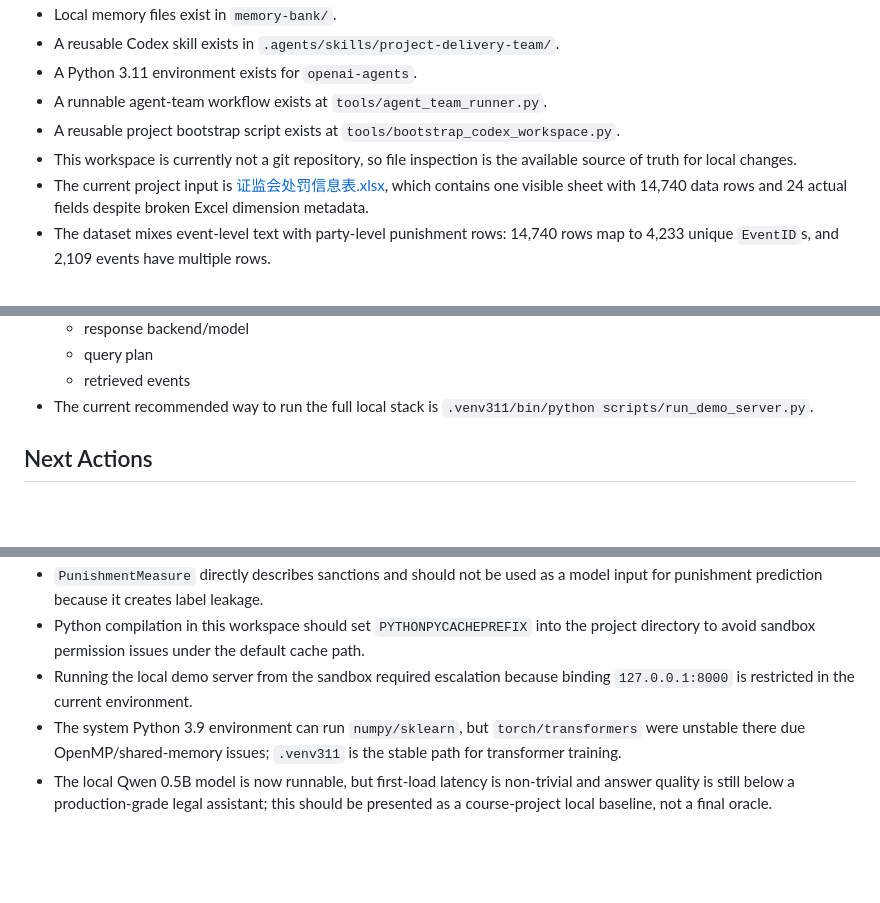
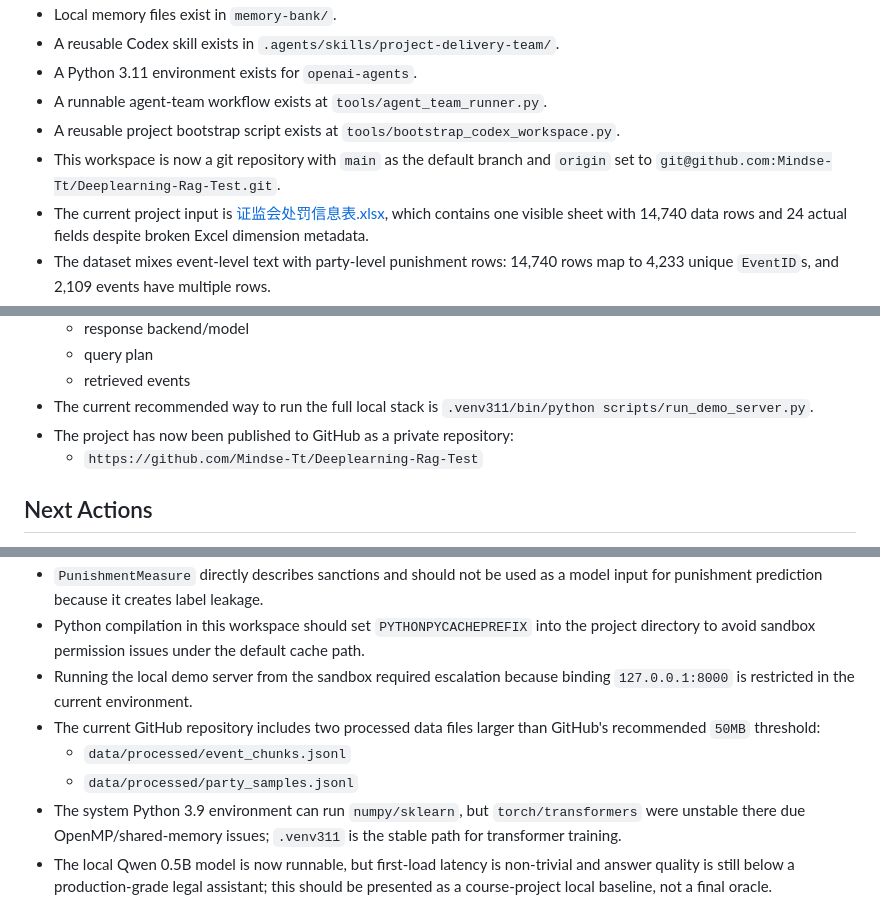
Before and after one commit to Mindse-Tt/CSRC-RAG, a Markdown page: memory-bank/activeContext.md, 3 parts joined by grey strips. Rendered like a GitHub page; blank space fills up the shorter version.

```diff
--- a/memory-bank/activeContext.md
+++ b/memory-bank/activeContext.md
@@ -19,7 +19,7 @@ Turn the CSRC punishment project from planning into execution with:
 - A Python 3.11 environment exists for `openai-agents`.
 - A runnable agent-team workflow exists at `tools/agent_team_runner.py`.
 - A reusable project bootstrap script exists at `tools/bootstrap_codex_workspace.py`.
-- This workspace is currently not a git repository, so file inspection is the available source of truth for local changes.
+- This workspace is now a git repository with `main` as the default branch and `origin` set to `git@github.com:Mindse-Tt/Deeplearning-Rag-Test.git`.
 - The current project input is [证监会处罚信息表.xlsx](/Users/mindset/Desktop/深度学习大作业/证监会处罚信息表.xlsx), which contains one visible sheet with 14,740 data rows and 24 actual fields despite broken Excel dimension metadata.
 - The dataset mixes event-level text with party-level punishment rows: 14,740 rows map to 4,233 unique `EventID`s, and 2,109 events have multiple rows.
 - The user confirmed that the project should be framed in `RAG` mode rather than a generic knowledge-based pipeline.
@@ -86,6 +86,8 @@ Turn the CSRC punishment project from planning into execution with:
   - query plan
   - retrieved events
 - The current recommended way to run the full local stack is `.venv311/bin/python scripts/run_demo_server.py`.
+- The project has now been published to GitHub as a private repository:
+  - `https://github.com/Mindse-Tt/Deeplearning-Rag-Test`
 
 ## Next Actions
 
@@ -111,5 +114,8 @@ Turn the CSRC punishment project from planning into execution with:
 - `PunishmentMeasure` directly describes sanctions and should not be used as a model input for punishment prediction because it creates label leakage.
 - Python compilation in this workspace should set `PYTHONPYCACHEPREFIX` into the project directory to avoid sandbox permission issues under the default cache path.
 - Running the local demo server from the sandbox required escalation because binding `127.0.0.1:8000` is restricted in the current environment.
+- The current GitHub repository includes two processed data files larger than GitHub's recommended `50MB` threshold:
+  - `data/processed/event_chunks.jsonl`
+  - `data/processed/party_samples.jsonl`
 - The system Python 3.9 environment can run `numpy/sklearn`, but `torch/transformers` were unstable there due OpenMP/shared-memory issues; `.venv311` is the stable path for transformer training.
 - The local Qwen 0.5B model is now runnable, but first-load latency is non-trivial and answer quality is still below a production-grade legal assistant; this should be presented as a course-project local baseline, not a final oracle.
```
Also changed, not shown: other parts of memory-bank/activeContext.md (+1 -0 lines), memory-bank/progress.md (+34 -0 lines), project-memory/session-notes.md (+16 -0 lines).
